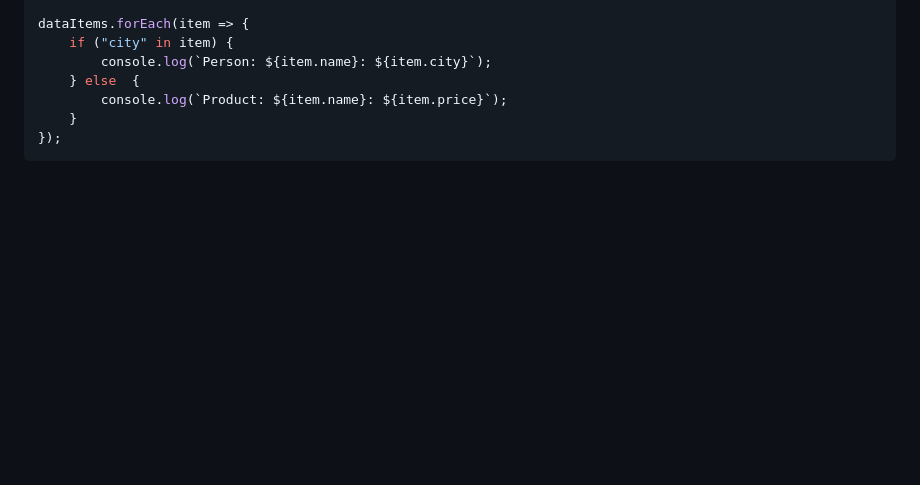
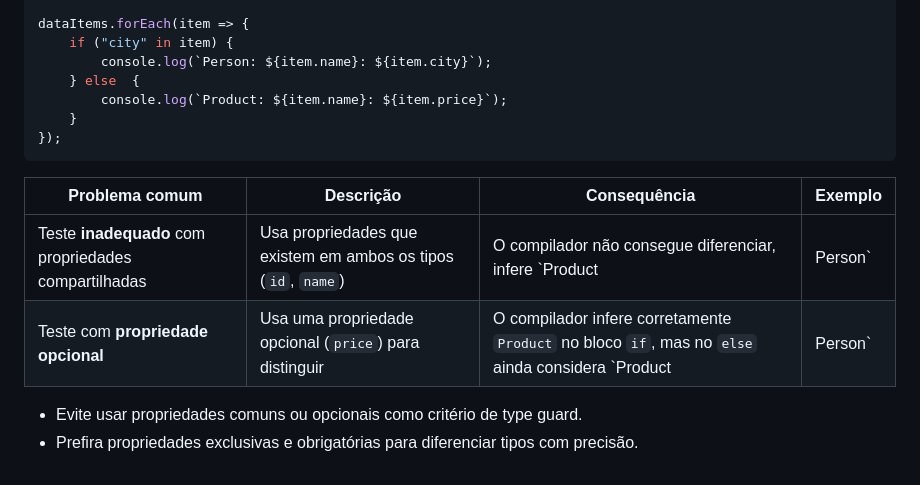
Before and after one commit to mrpunkdasilva/learn-typescript, a Markdown page: Writerside/topics/Working-with-Objects.md, the part around the change. Drawn GitHub-style; blank space fills up the shorter version.

Commit message:
add new leans

````diff
--- a/Writerside/topics/Working-with-Objects.md
+++ b/Writerside/topics/Working-with-Objects.md
@@ -299,3 +299,11 @@ dataItems.forEach(item => {
     }
 });
 ```
+
+| Problema comum | Descrição | Consequência | Exemplo |
+|----------------|-----------|--------------|---------|
+| Teste **inadequado** com propriedades compartilhadas | Usa propriedades que existem em ambos os tipos (`id`, `name`) | O compilador não consegue diferenciar, infere `Product | Person` | `if ("id" in item && "name" in item) { ... }` |
+| Teste com **propriedade opcional** | Usa uma propriedade opcional (`price`) para distinguir | O compilador infere corretamente `Product` no bloco `if`, mas no `else` ainda considera `Product | Person` | `if ("price" in item) { ... } else { ... }` |
+
+- Evite usar propriedades comuns ou opcionais como critério de type guard.
+- Prefira propriedades exclusivas e obrigatórias para diferenciar tipos com precisão.
````
